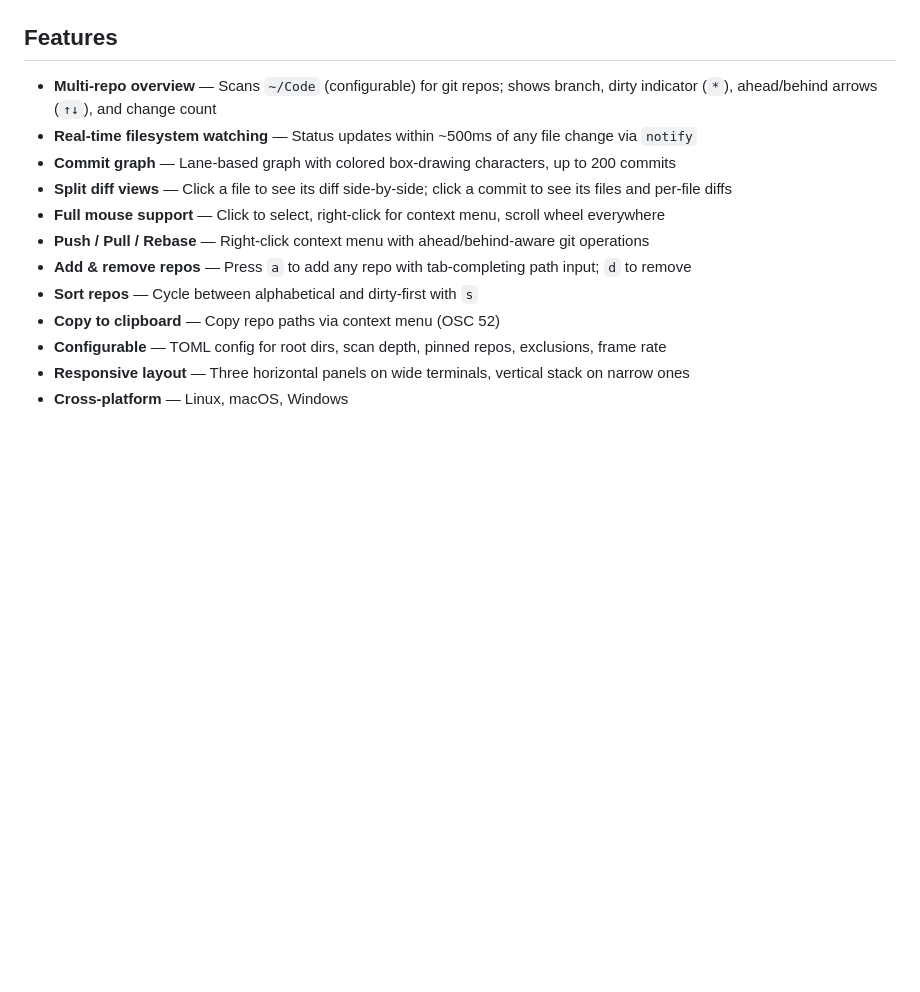
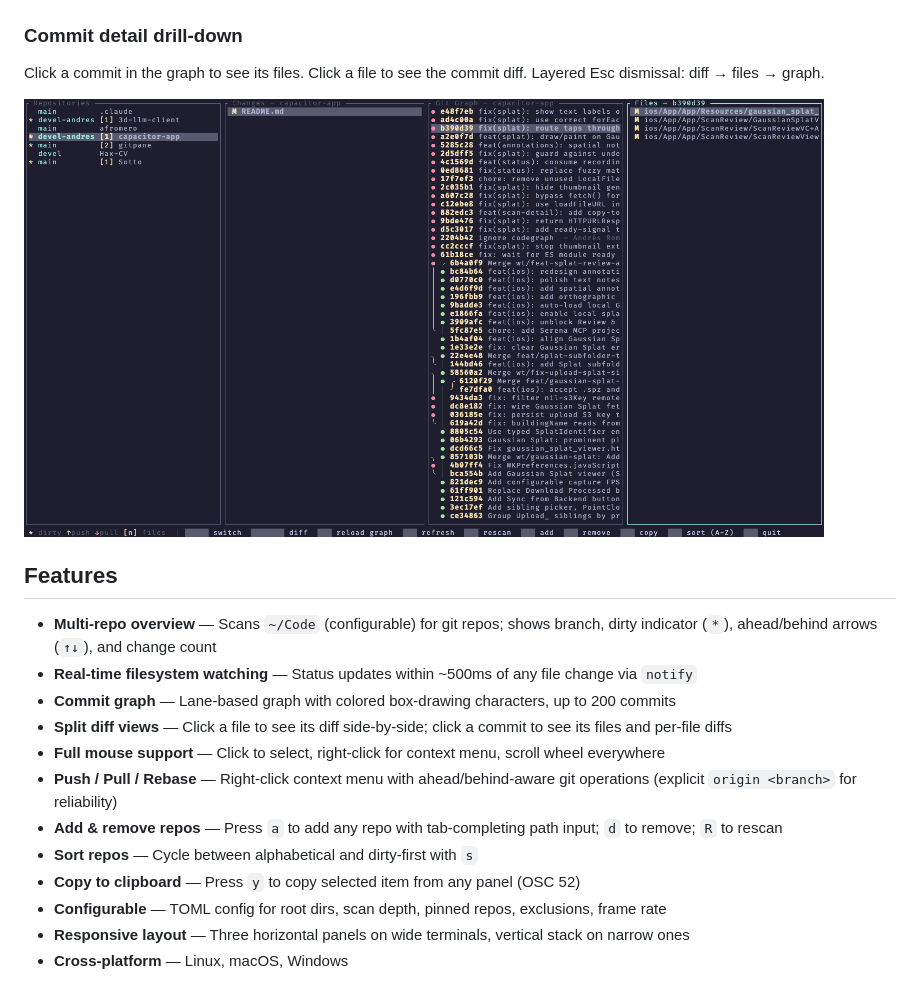
Before and after one commit to affromero/gitpane, a Markdown page: README.md, the part around one of its changes. GitHub-like rendering; pictures changed too: assets/screenshot-commit.png (added); blank space fills up the shorter version.

```diff
--- a/README.md
+++ b/README.md
@@ -79,5 +86,10 @@ Click a changed file (or press Enter) to see its diff side-by-side. File list st
 
 <img src="assets/screenshot-diff.png" alt="Split diff view" width="800">
+
+### Commit detail drill-down
+Click a commit in the graph to see its files. Click a file to see the commit diff. Layered Esc dismissal: diff → files → graph.
+
+<img src="assets/screenshot-commit.png" alt="Commit detail drill-down" width="800">
 
 ## Features
 
@@ -86,10 +98,10 @@ Click a changed file (or press Enter) to see its diff side-by-side. File list st
 - **Commit graph** — Lane-based graph with colored box-drawing characters, up to 200 commits
 - **Split diff views** — Click a file to see its diff side-by-side; click a commit to see its files and per-file diffs
 - **Full mouse support** — Click to select, right-click for context menu, scroll wheel everywhere
-- **Push / Pull / Rebase** — Right-click context menu with ahead/behind-aware git operations
-- **Add & remove repos** — Press `a` to add any repo with tab-completing path input; `d` to remove
+- **Push / Pull / Rebase** — Right-click context menu with ahead/behind-aware git operations (explicit `origin <branch>` for reliability)
+- **Add & remove repos** — Press `a` to add any repo with tab-completing path input; `d` to remove; `R` to rescan
 - **Sort repos** — Cycle between alphabetical and dirty-first with `s`
-- **Copy to clipboard** — Copy repo paths via context menu (OSC 52)
+- **Copy to clipboard** — Press `y` to copy selected item from any panel (OSC 52)
 - **Configurable** — TOML config for root dirs, scan depth, pinned repos, exclusions, frame rate
 - **Responsive layout** — Three horizontal panels on wide terminals, vertical stack on narrow ones
 - **Cross-platform** — Linux, macOS, Windows
```
Also changed, not shown: other parts of README.md (+20 -13 lines), assets/screenshot-diff.png, assets/screenshot-main.png, 3 other files.
